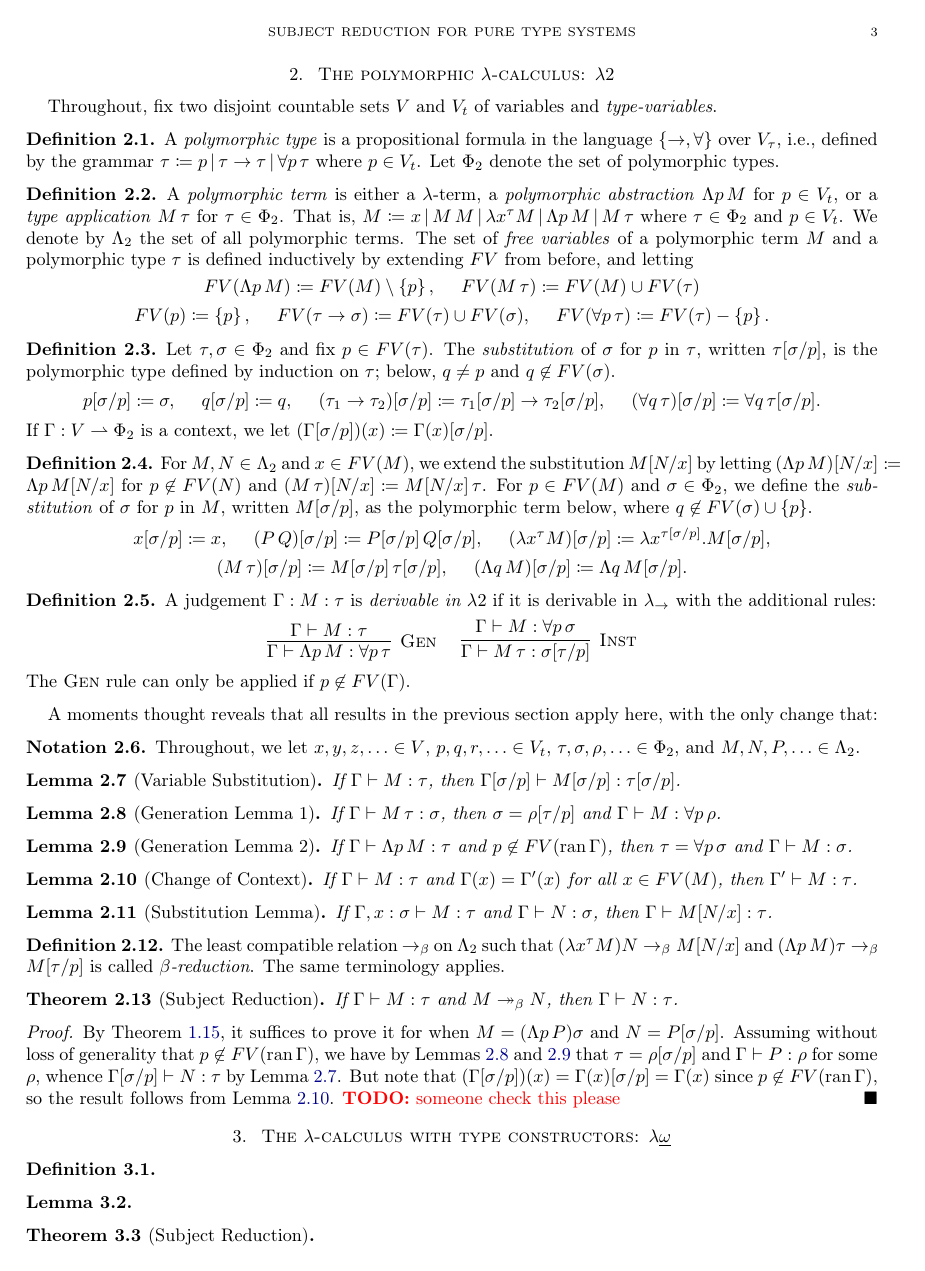
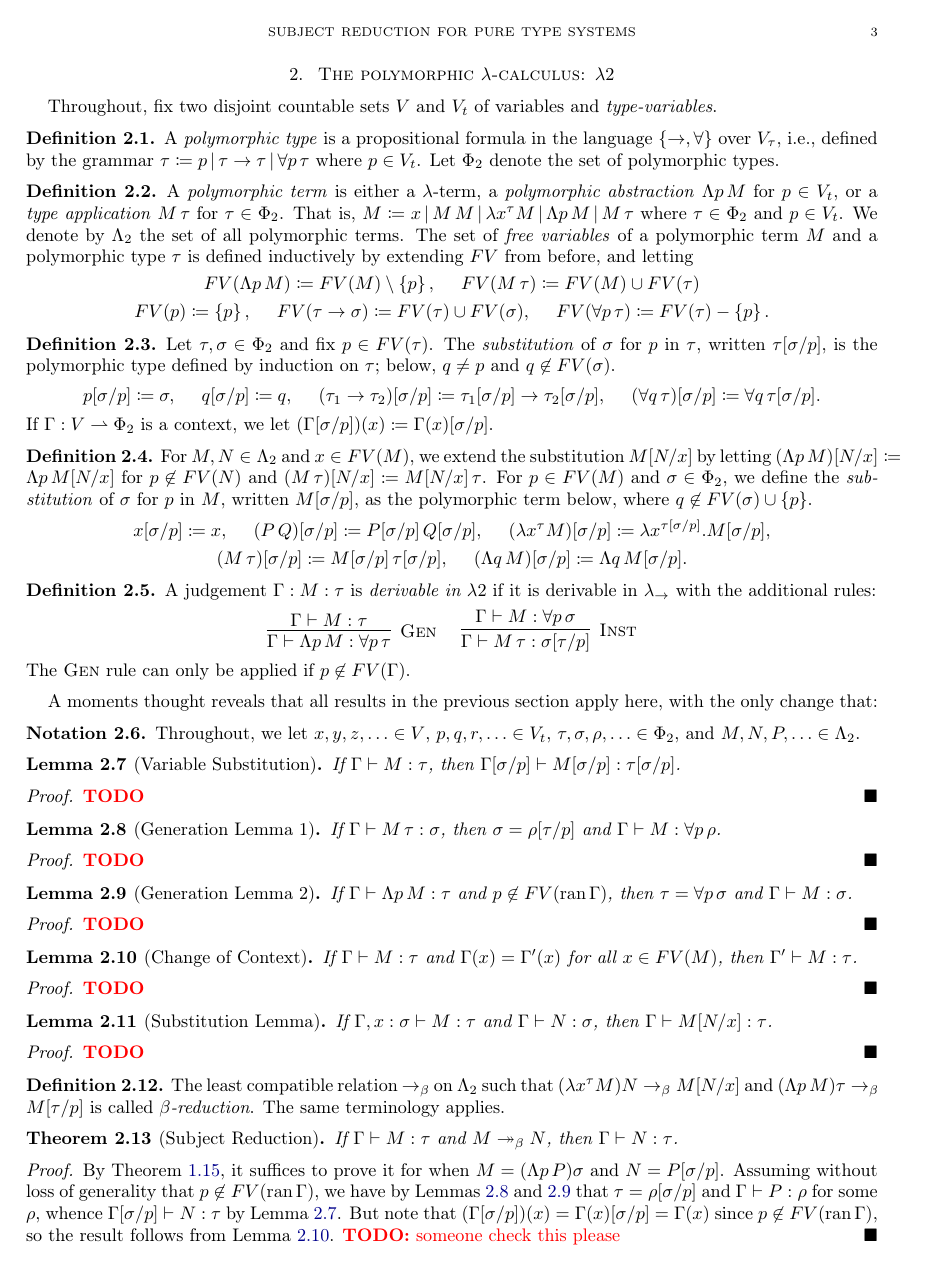
Before and after one commit to milrosen/comp527project, a LaTeX paper (Proofs/Subject_Reduction_for_PTS.tex): page 3 of 4. The pictures show the PDF file Proofs/Subject_Reduction_for_PTS.pdf that the author committed with the source.

Commit message:
added todos

```diff
--- a/Proofs/Subject_Reduction_for_PTS.tex
+++ b/Proofs/Subject_Reduction_for_PTS.tex
@@ -189,22 +189,37 @@
     \begin{lemma}[Variable Substitution]\label{lem:polymorphic_variable_substitution}
         If $\Gamma\proves M:\tau$, then $\Gamma[\sigma/p]\proves M[\sigma/p]:\tau[\sigma/p]$.
     \end{lemma}
+    \begin{proof}
+        \TODO
+    \end{proof}
 
     \begin{lemma}[Generation Lemma 1]\label{lem:polymorphic_generation_1}
         If $\Gamma\proves M\,\tau:\sigma$, then $\sigma=\rho[\tau/p]$ and $\Gamma\proves M:\fa p\,\rho$.
     \end{lemma}
+    \begin{proof}
+        \TODO
+    \end{proof}
 
     \begin{lemma}[Generation Lemma 2]\label{lem:polymorphic_generation_2}
         If $\Gamma\proves\Lambda p\,M:\tau$ and $p\not\in FV(\ran\Gamma)$, then $\tau=\fa p\,\sigma$ and $\Gamma\proves M:\sigma$.
     \end{lemma}
+    \begin{proof}
+        \TODO
+    \end{proof}
 
     \begin{lemma}[Change of Context]\label{lem:polymorphic_change_of_context}
         If $\Gamma\proves M:\tau$ and $\Gamma(x)=\Gamma'(x)$ for all $x\in FV(M)$, then $\Gamma'\proves M:\tau$.
     \end{lemma}
+    \begin{proof}
+        \TODO
+    \end{proof}
 
     \begin{lemma}[Substitution Lemma]\label{lem:polymorphic_substitution}
         If $\Gamma,x:\sigma\proves M:\tau$ and $\Gamma\proves N:\sigma$, then $\Gamma\proves M[N/x]:\tau$.
     \end{lemma}
+    \begin{proof}
+        \TODO
+    \end{proof}
 
     \begin{definition}
         The least compatible relation $\rightarrow_\beta$ on $\Lambda_2$ such that $(\lambda x^\tau M)N\rightarrow_\beta M[N/x]$ and $(\Lambda p\,M)\tau\rightarrow_\beta M[\tau/p]$ is called \textit{$\beta$-reduction}. The same terminology applies.
```
Also changed, not shown: Proofs/Subject_Reduction_for_PTS.pdf.
